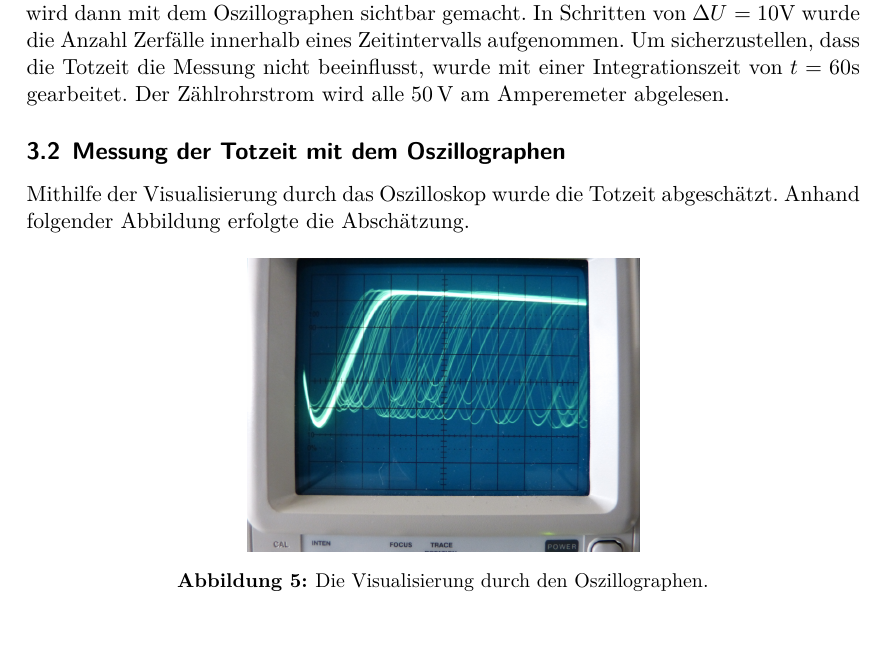
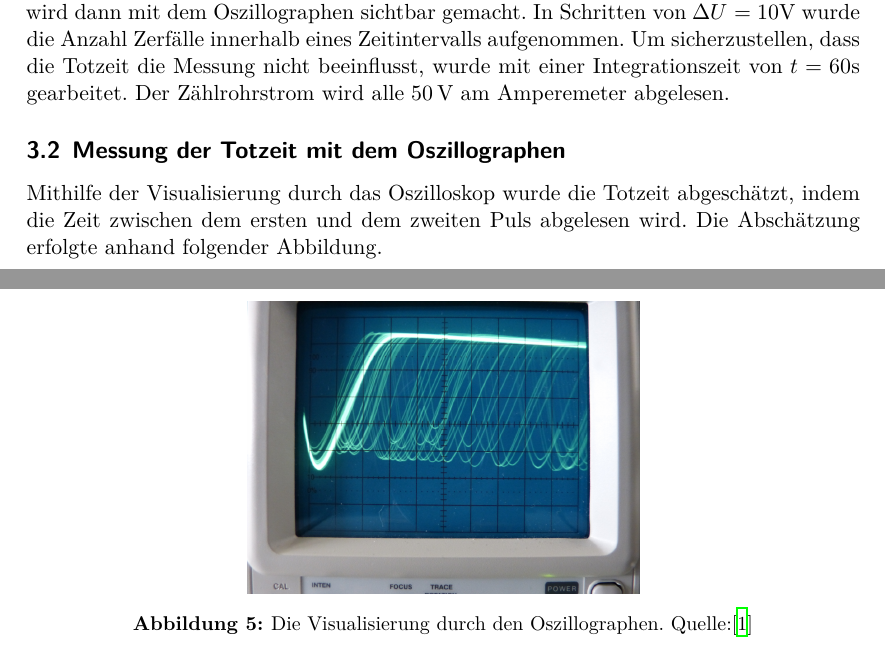
Before and after one commit to chris-topher6/Anfaenger-Praktikum, a LaTeX document (V703/main.tex, which reads V703/content/durchfuehrung.tex): part of page 7 of 16 before the commit and two parts of pages 7 and 8 of 17 after it, the two joined at a grey line, cut so that both start at the same text. Compiled offline with XeLaTeX.

Commit message:
kleine ergänzung

```diff
--- a/V703/content/durchfuehrung.tex
+++ b/V703/content/durchfuehrung.tex
@@ -17,12 +18,13 @@ Der Aufbau des Versuches ist in folgender Abbildung schematisch dargestellt.
     beeinflusst, wurde mit einer Integrationszeit von $t = 60 \si{\second}$ gearbeitet. Der
     Zählrohrstrom wird alle $\SI{50}{\volt}$ am Amperemeter abgelesen.
 \subsection{Messung der Totzeit mit dem Oszillographen}
-  Mithilfe der Visualisierung durch das Oszilloskop wurde die Totzeit abgeschätzt. Anhand folgender
-  Abbildung erfolgte die Abschätzung.
+  Mithilfe der Visualisierung durch das Oszilloskop wurde die Totzeit abgeschätzt, indem die Zeit
+  zwischen dem ersten und dem zweiten Puls abgelesen wird. Die Abschätzung erfolgte anhand folgender
+  Abbildung.
   \begin{figure}[H]
     \centering
       \includegraphics[scale=0.3]{content/Osz.png}
-      \caption{Die Visualisierung durch den Oszillographen.}
+      \caption{Die Visualisierung durch den Oszillographen. Quelle:\cite{AP02}}
       \label{fig:totzeit1}
   \end{figure}
 \subsection{Messung der Totzeit mit der Zwei-Quellen-Methode}
```
Also changed, not shown: V703/content/durchfuehrung.tex (3 more changed lines).
